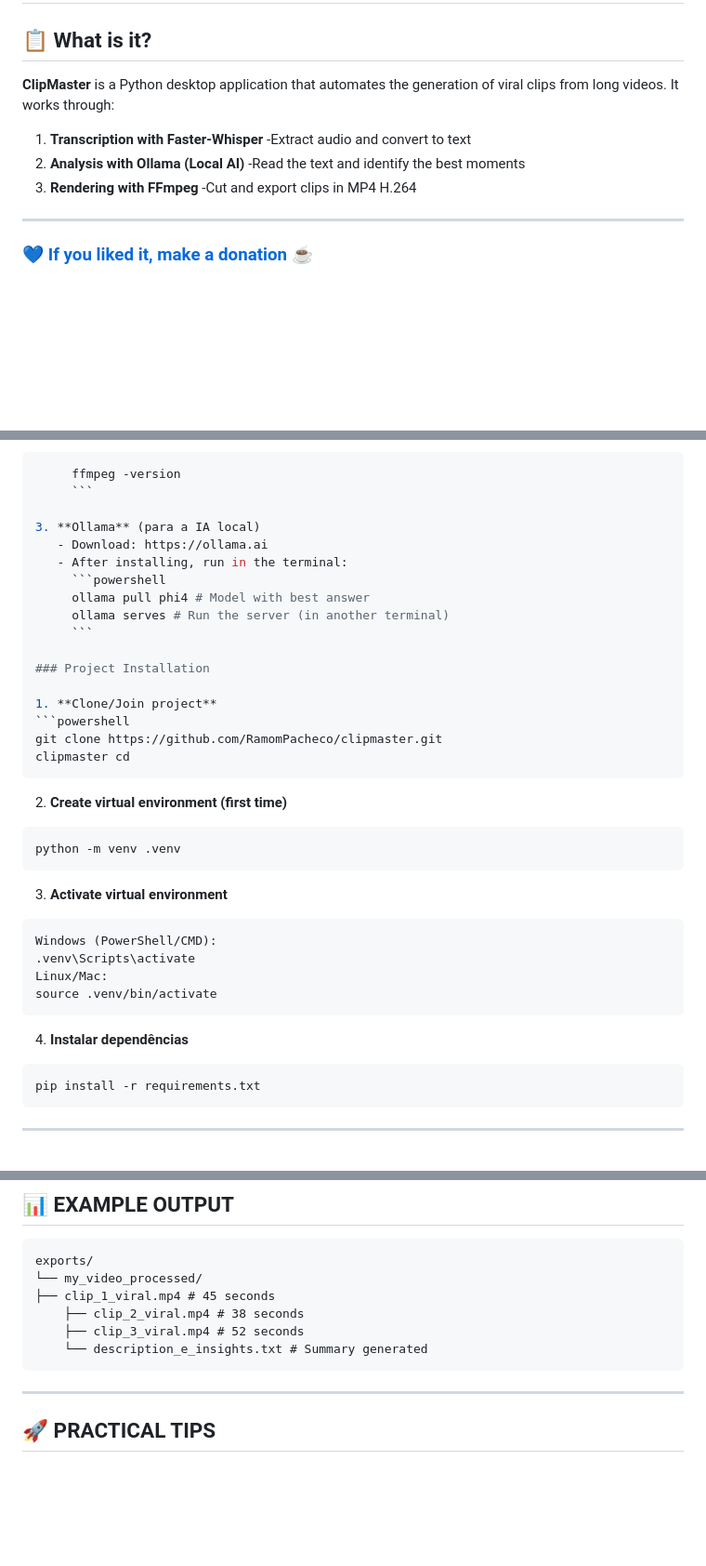
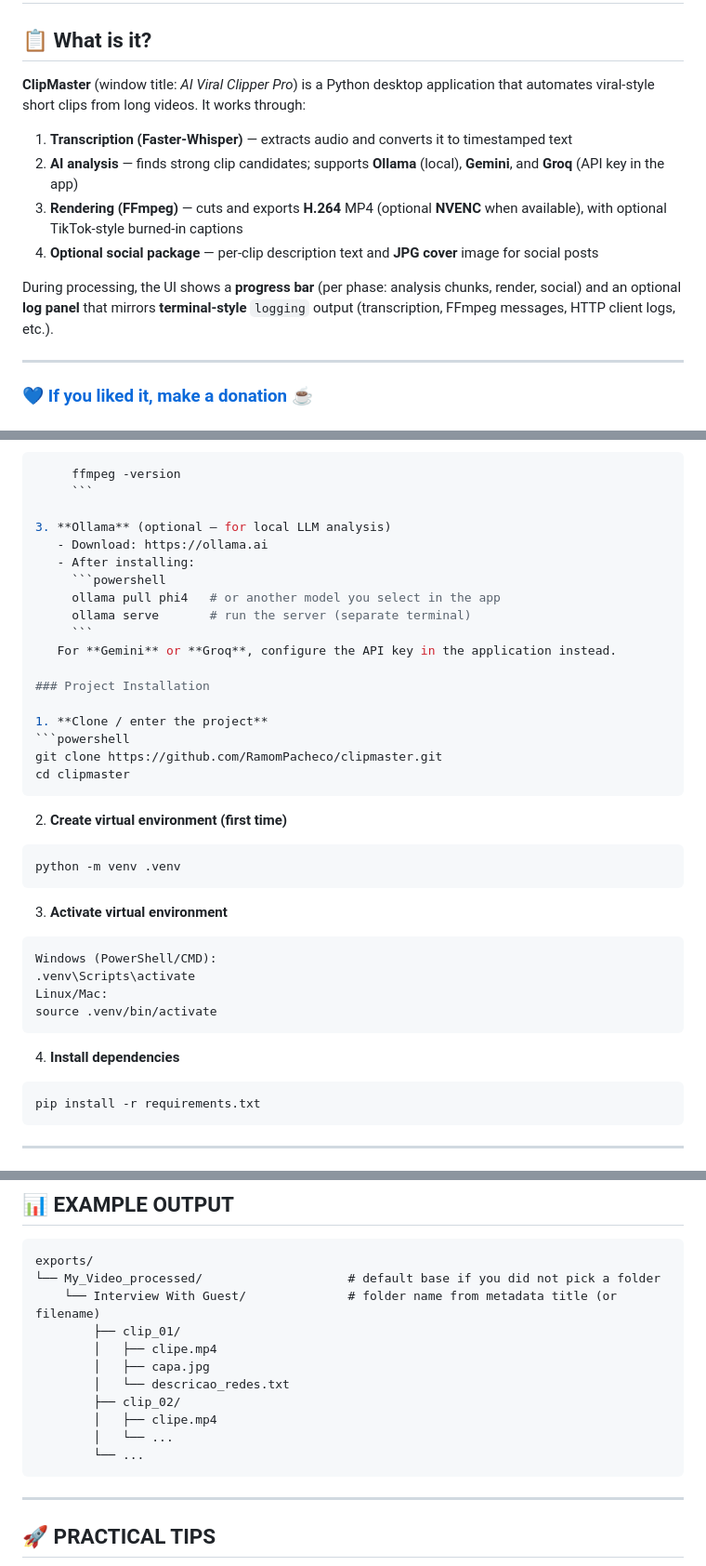
Before and after one commit to RamomPacheco/clipmaster, a Markdown page: README.md, 3 parts joined by grey strips. Shown at 93% size. Drawn GitHub-style; blank space fills up the shorter version.

````diff
--- a/README.md
+++ b/README.md
@@ -4,11 +4,14 @@
 
 ## 📋 What is it?
 
-**ClipMaster** is a Python desktop application that automates the generation of viral clips from long videos. It works through:
+**ClipMaster** (window title: *AI Viral Clipper Pro*) is a Python desktop application that automates viral-style short clips from long videos. It works through:
 
-1. **Transcription with Faster-Whisper** -Extract audio and convert to text
-2. **Analysis with Ollama (Local AI)** -Read the text and identify the best moments
-3. **Rendering with FFmpeg** -Cut and export clips in MP4 H.264
+1. **Transcription (Faster-Whisper)** — extracts audio and converts it to timestamped text
+2. **AI analysis** — finds strong clip candidates; supports **Ollama** (local), **Gemini**, and **Groq** (API key in the app)
+3. **Rendering (FFmpeg)** — cuts and exports **H.264** MP4 (optional **NVENC** when available), with optional TikTok-style burned-in captions
+4. **Optional social package** — per-clip description text and **JPG cover** image for social posts
+
+During processing, the UI shows a **progress bar** (per phase: analysis chunks, render, social) and an optional **log panel** that mirrors **terminal-style** `logging` output (transcription, FFmpeg messages, HTTP client logs, etc.).
 
 ---
 ### 💙 [If you liked it, make a donation ☕](https://livepix.gg/ramompacheco)
@@ -32,20 +35,21 @@ python --version # Check if it is 3.10+
      ffmpeg -version
      ```
 
-3. **Ollama** (para a IA local)
+3. **Ollama** (optional — for local LLM analysis)
    - Download: https://ollama.ai
-   - After installing, run in the terminal:
+   - After installing:
      ```powershell
-     ollama pull phi4 # Model with best answer
-     ollama serves # Run the server (in another terminal)
+     ollama pull phi4   # or another model you select in the app
+     ollama serve       # run the server (separate terminal)
      ```
+   For **Gemini** or **Groq**, configure the API key in the application instead.
 
 ### Project Installation
 
-1. **Clone/Join project**
+1. **Clone / enter the project**
 ```powershell
 git clone https://github.com/RamomPacheco/clipmaster.git
-clipmaster cd
+cd clipmaster
 ```
 
 2. **Create virtual environment (first time)**
@@ -61,7 +65,7 @@ Linux/Mac:
 source .venv/bin/activate
 ```
 
-4. **Instalar dependências**
+4. **Install dependencies**
 ```powershell
 pip install -r requirements.txt
 ```
@@ -461,11 +474,16 @@ ollama serves
 
 ```
 exports/
-└── my_video_processed/
-├── clip_1_viral.mp4 # 45 seconds
-    ├── clip_2_viral.mp4 # 38 seconds
-    ├── clip_3_viral.mp4 # 52 seconds
-    └── description_e_insights.txt # Summary generated
+└── My_Video_processed/                    # default base if you did not pick a folder
+    └── Interview With Guest/              # folder name from metadata title (or filename)
+        ├── clip_01/
+        │   ├── clipe.mp4
+        │   ├── capa.jpg
+        │   └── descricao_redes.txt
+        ├── clip_02/
+        │   ├── clipe.mp4
+        │   └── ...
+        └── ...
 ```
 
 ---
````
Also changed, not shown: other parts of README.md (+45 -36 lines), README.pt-BR.md (+64 -46 lines).
